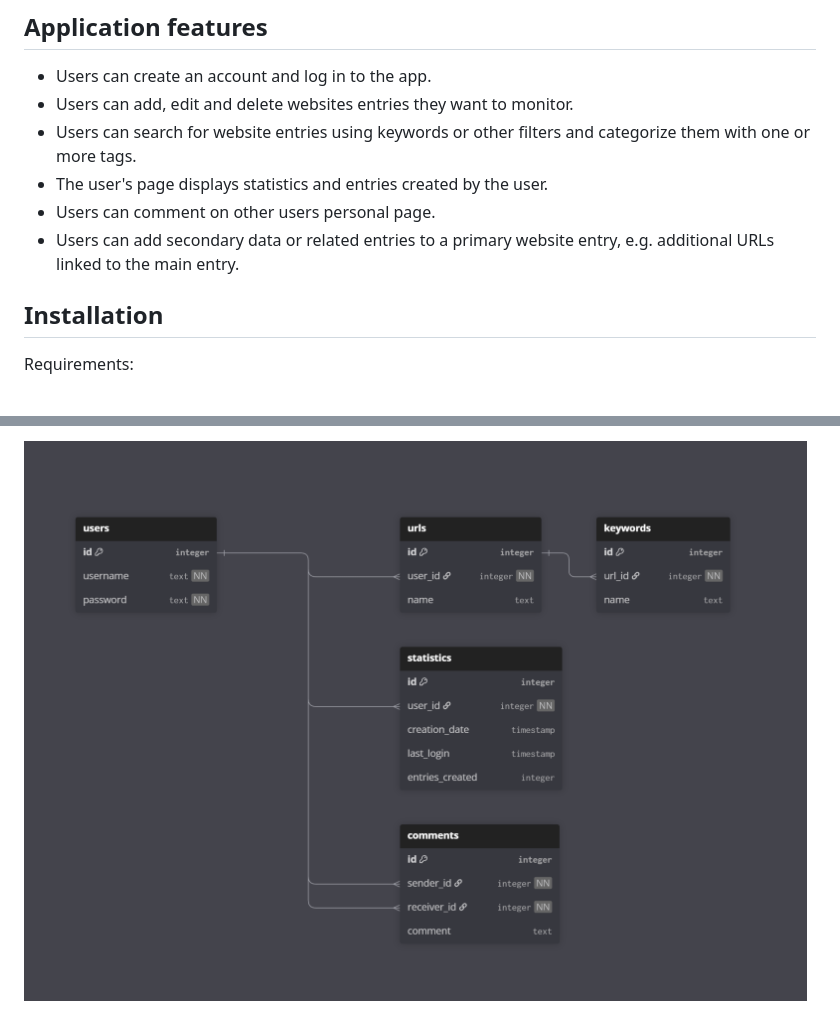
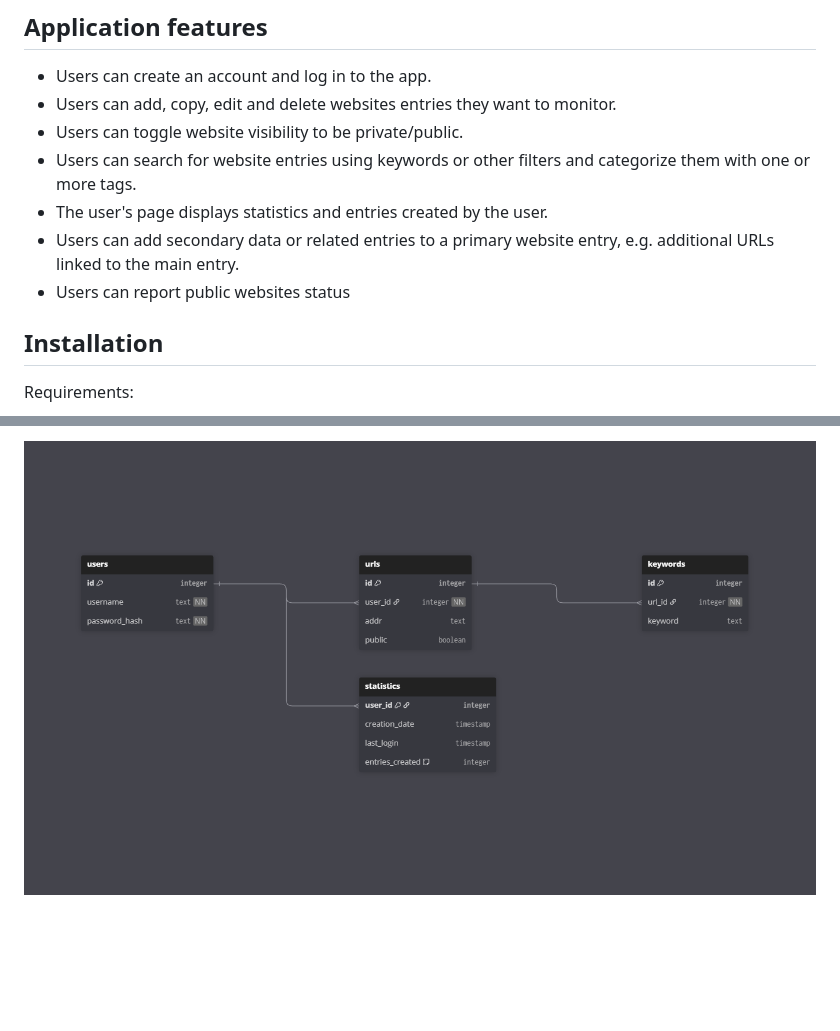
Before and after one commit to koenol/simple-website-monitoring-tool, a Markdown page: README.md, 2 parts joined by grey strips. GitHub-like rendering; pictures changed too: static/db_diagram_v2.png (added); blank space fills up the shorter version.

```diff
--- a/README.md
+++ b/README.md
@@ -5,11 +5,12 @@ This app is a project created for the University of Helsinki's TKT20019 - Databa
 ## Application features
 
 -   Users can create an account and log in to the app.
--   Users can add, edit and delete websites entries they want to monitor.
+-   Users can add, copy, edit and delete websites entries they want to monitor.
+-   Users can toggle website visibility to be private/public.
 -   Users can search for website entries using keywords or other filters and categorize them with one or more tags.
 -   The user's page displays statistics and entries created by the user.
--   Users can comment on other users personal page.
 -   Users can add secondary data or related entries to a primary website entry, e.g. additional URLs linked to the main entry.
+-   Users can report public websites status
 
 
 ## Installation
@@ -69,2 +71,2 @@ _Last Updated: 18.01.2026_ (dd/mm/yyyy)
 
-![](static/db_diagram.png)
+![](static/db_diagram_v2.png)
```
Also changed, not shown: other parts of README.md (+3 -2 lines), docs/course-progress-finnish.md (+27 -4 lines), docs/dbdiagramio-text.md (+6 -15 lines), docs/pylint-report.md (+15 -0 lines), 3 other files.
